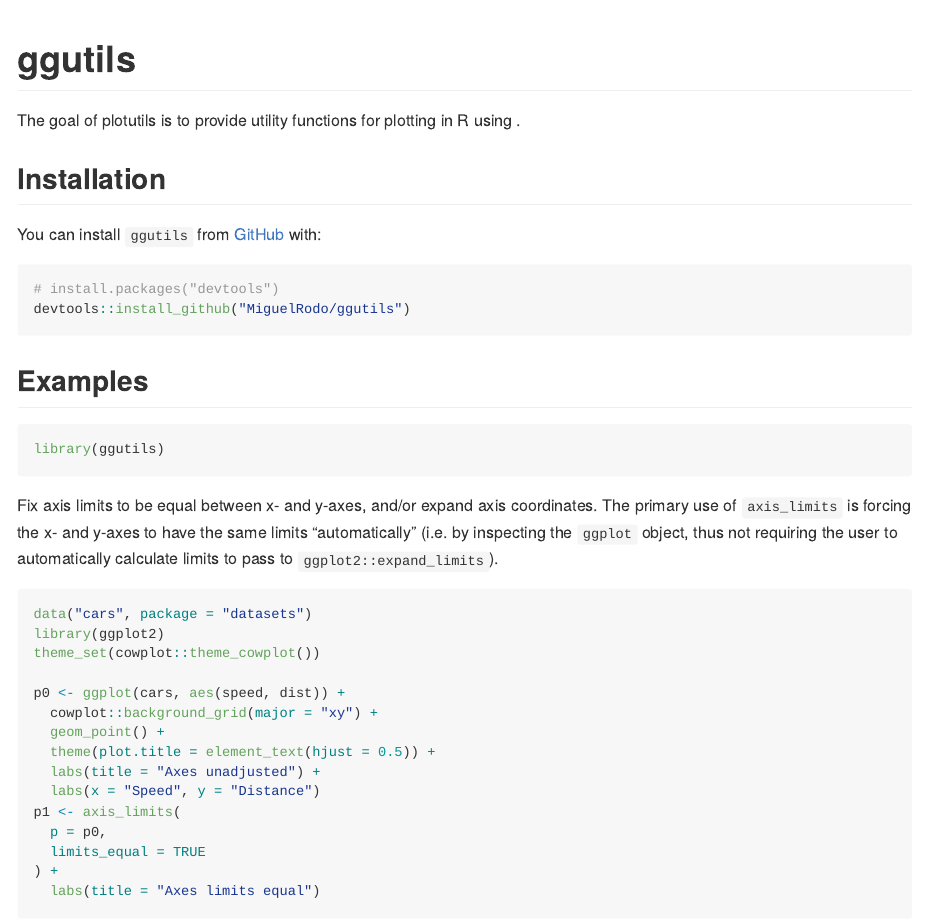
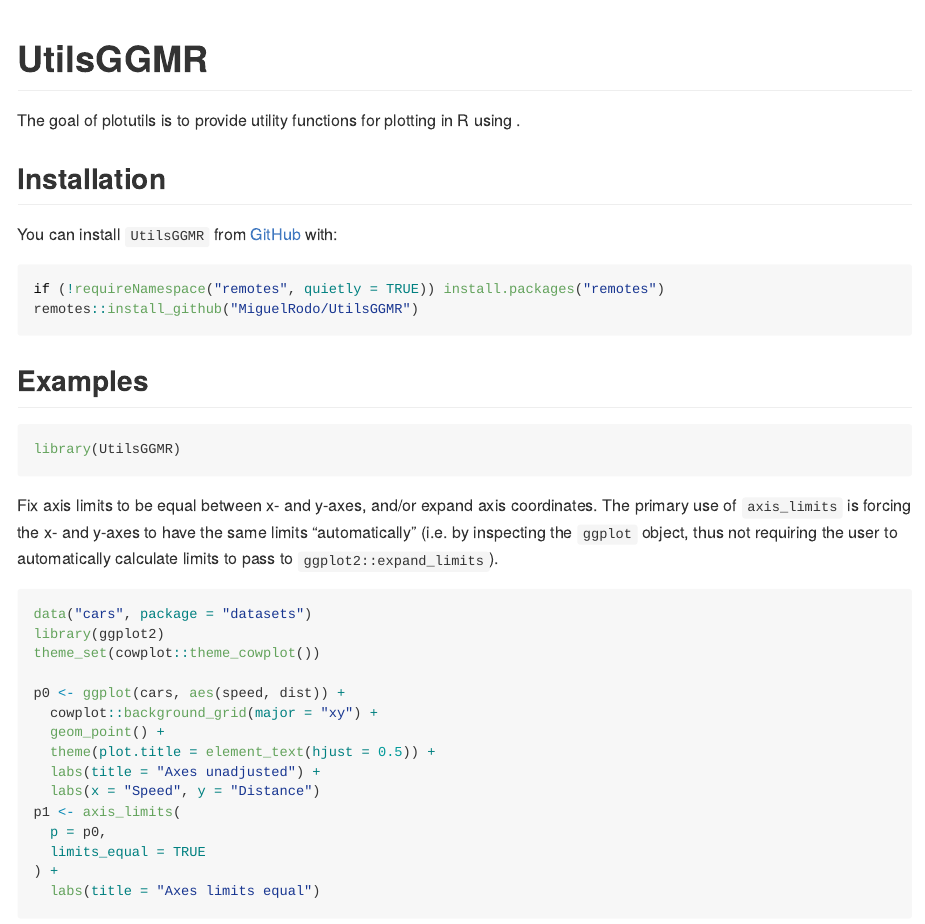
Before and after one commit to SATVILab/UtilsGGSV, an R Markdown document (README.Rmd): the page in a window 1100 px wide, from its top. Rendered offline with R 4.5, knitr and Pandoc, with nearby package versions; code that draws random numbers runs with fixed seeds of ours; some code elsewhere in the file could not run offline; common packages that the code uses without loading them are loaded.

Commit message:
Change references from ggutils to UtilsGGMR

````diff
--- a/README.Rmd
+++ b/README.Rmd
@@ -13,7 +13,7 @@ knitr::opts_chunk$set(
 )
 ```
 
-# ggutils
+# UtilsGGMR
 
 <!-- badges: start -->
 <!-- badges: end -->
@@ -22,17 +22,17 @@ The goal of plotutils is to provide utility functions for plotting in R using \c
 
 ## Installation
 
-You can install `ggutils` from [GitHub](https://github.com/) with:
+You can install `UtilsGGMR` from [GitHub](https://github.com/) with:
 
 ```{r, eval = FALSE}
-# install.packages("devtools")
-devtools::install_github("MiguelRodo/ggutils")
+if (!requireNamespace("remotes", quietly = TRUE)) install.packages("remotes")
+remotes::install_github("MiguelRodo/UtilsGGMR")
 ```
 
 ## Examples
 
 ```{r example}
-library(ggutils)
+library(UtilsGGMR)
 ```
 
 Fix axis limits to be equal between x- and y-axes, and/or expand axis coordinates. The primary use of `axis_limits` is forcing the x- and y-axes to have the same limits "automatically" (i.e. by inspecting the `ggplot` object, thus not requiring the user to automatically calculate limits to pass to `ggplot2::expand_limits`).
````
Also changed, not shown: R/add_guide_lines.R (+1 -1 lines), R/add_text_column.r (+5 -5 lines), R/ggcorr.r (+1 -1 lines), README.html, README.md, README.Rmd (4 more changed lines), 6 other files.
